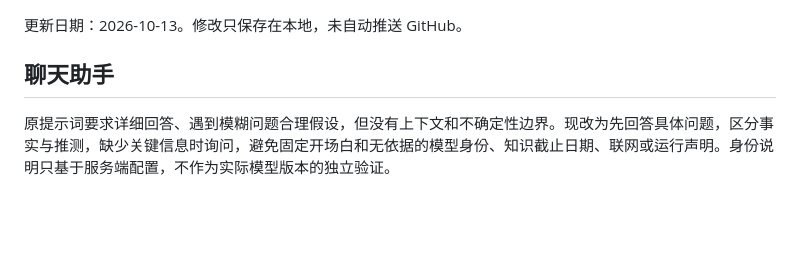
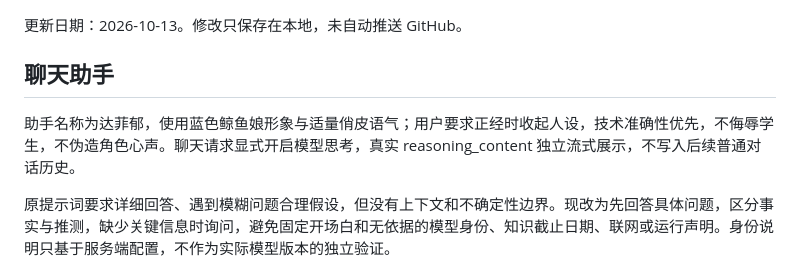
Before and after one commit to FFspiky/ai-assisted-programming-system, a Markdown page: docs/AI_PROMPTS.md, the part around the change. Rendered like a GitHub page; blank space fills up the shorter version.

```diff
--- a/docs/AI_PROMPTS.md
+++ b/docs/AI_PROMPTS.md
@@ -3,6 +3,8 @@
 更新日期：2026-10-13。修改只保存在本地，未自动推送 GitHub。
 
 ## 聊天助手
+
+助手名称为达菲郁，使用蓝色鲸鱼娘形象与适量俏皮语气；用户要求正经时收起人设，技术准确性优先，不侮辱学生，不伪造角色心声。聊天请求显式开启模型思考，真实 reasoning_content 独立流式展示，不写入后续普通对话历史。
 
 原提示词要求详细回答、遇到模糊问题合理假设，但没有上下文和不确定性边界。现改为先回答具体问题，区分事实与推测，缺少关键信息时询问，避免固定开场白和无依据的模型身份、知识截止日期、联网或运行声明。身份说明只基于服务端配置，不作为实际模型版本的独立验证。
 
```
Also changed, not shown: README.md (+6 -0 lines), static/images/dafeiyu/portrait.png (added), 15 other files.
